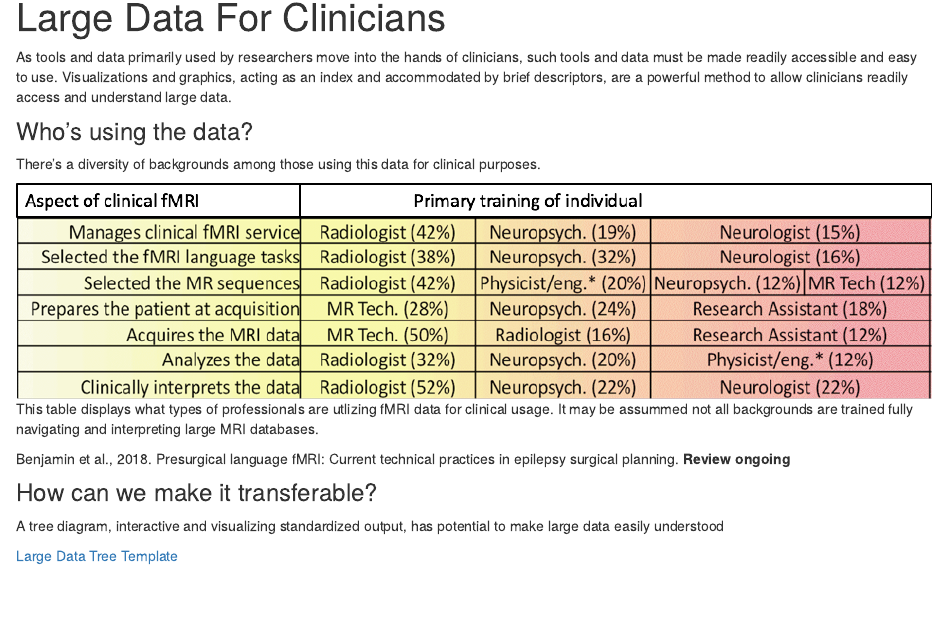
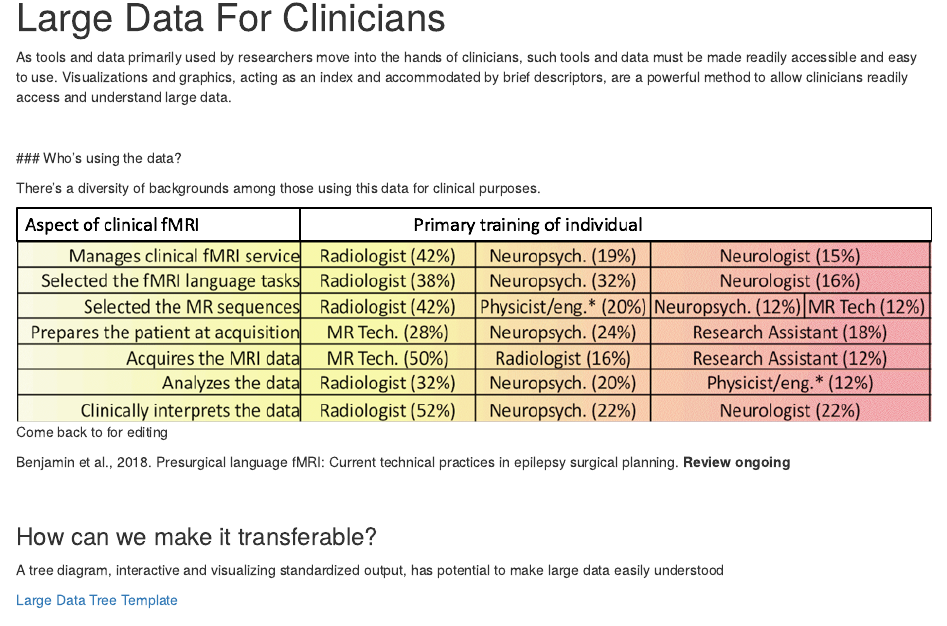
Before and after one commit to nmarkowitz/Brainhack_large_data_project, an R Markdown document (index.Rmd): the page in a window 1100 px wide, from 90 px down. Rendered offline with R 4.5, knitr and Pandoc, with nearby package versions.

Commit message:
minor edits for web

````diff
--- a/index.Rmd
+++ b/index.Rmd
@@ -8,16 +8,26 @@ knitr::opts_chunk$set(echo = TRUE)
 ```
 
 As tools and data primarily used by researchers move into the hands of clinicians, such tools and data must be made readily accessible and easy to use. Visualizations and graphics, acting as an index and accommodated by brief descriptors, are a powerful method to allow clinicians readily access and understand large data.
-
+\
+\
+\
 ### Who's using the data?
 
 There's a diversity of backgrounds among those using this data for clinical purposes.
 
-```{r pressure, echo=FALSE, fig.cap="This table displays what types of professionals are utlizing fMRI data for clinical usage. It may be assummed not all backgrounds are trained fully navigating and interpreting large MRI databases.", out.width = '100%'}
+```{r pressure, echo=FALSE, fig.cap="Come back to for editing", out.width = '100%'}
 knitr::include_graphics("clinical_table.png")
 ```
 
+
+```{r, include = FALSE}
+"This table displays what types of professionals are utlizing fMRI data for clinical usage. It may be assummed not all backgrounds are trained fully navigating and interpreting large MRI databases."
+```
+
 Benjamin et al., 2018. Presurgical language fMRI: Current technical practices in epilepsy surgical planning. **Review ongoing**
+\
+\
+\
 
 ### How can we make it transferable?
 
````
Also changed, not shown: _site.yml (line endings or trailing spaces), index.html.
